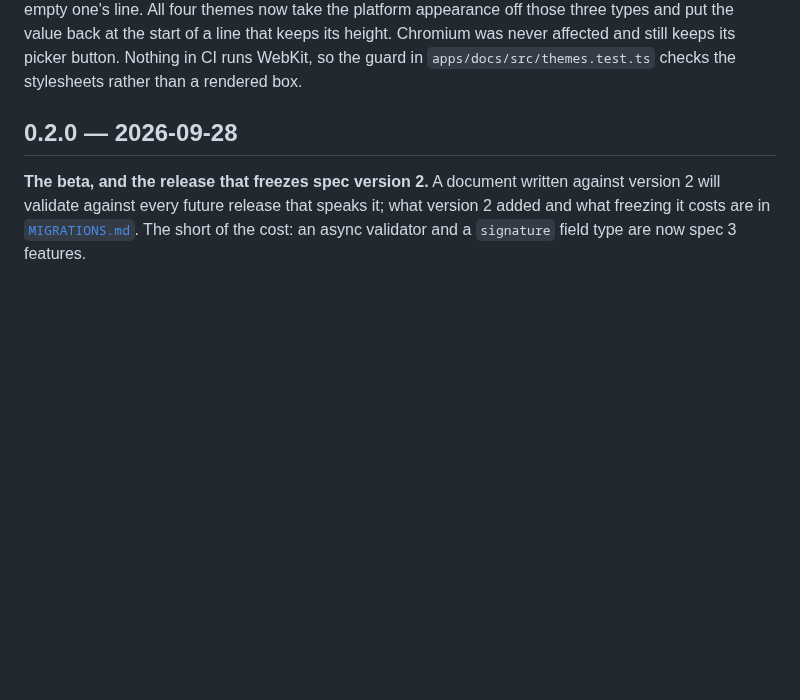
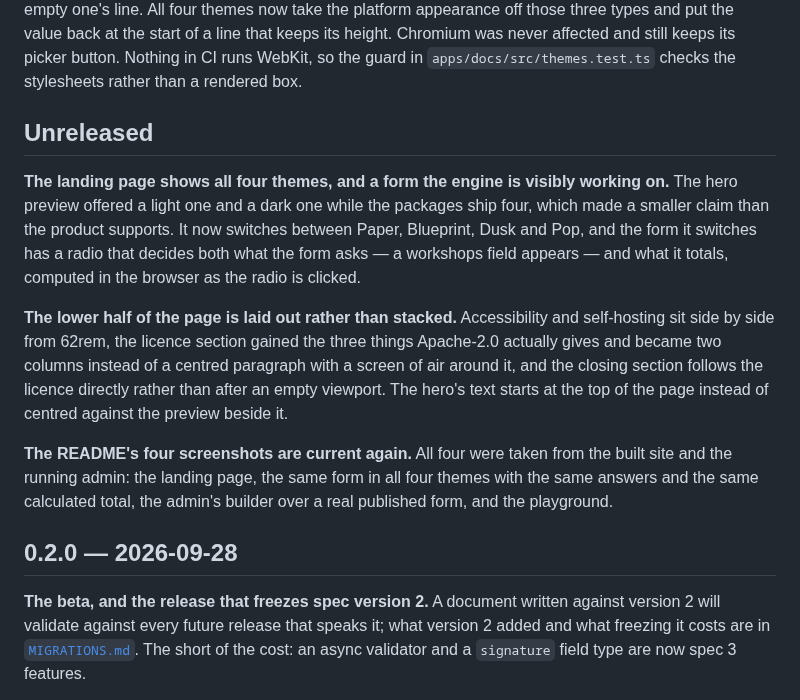
Before and after one commit to sharkysan/formancy.ai, a Markdown page: CHANGELOG.md, the part around the change. Drawn GitHub-style; blank space fills up the shorter version.

```diff
--- a/CHANGELOG.md
+++ b/CHANGELOG.md
@@ -79,6 +79,27 @@ off those three types and put the value back at the start of a line that keeps
 its height. Chromium was never affected and still keeps its picker button.
 Nothing in CI runs WebKit, so the guard in `apps/docs/src/themes.test.ts`
 checks the stylesheets rather than a rendered box.
+
+## Unreleased
+
+**The landing page shows all four themes, and a form the engine is visibly working on.**
+The hero preview offered a light one and a dark one while the packages ship four, which
+made a smaller claim than the product supports. It now switches between Paper, Blueprint,
+Dusk and Pop, and the form it switches has a radio that decides both what the form asks —
+a workshops field appears — and what it totals, computed in the browser as the radio is
+clicked.
+
+**The lower half of the page is laid out rather than stacked.** Accessibility and
+self-hosting sit side by side from 62rem, the licence section gained the three things
+Apache-2.0 actually gives and became two columns instead of a centred paragraph with a
+screen of air around it, and the closing section follows the licence directly rather than
+after an empty viewport. The hero's text starts at the top of the page instead of centred
+against the preview beside it.
+
+**The README's four screenshots are current again.** All four were taken from the built
+site and the running admin: the landing page, the same form in all four themes with the
+same answers and the same calculated total, the admin's builder over a real published
+form, and the playground.
 
 ## 0.2.0 — 2026-09-28
 
```
Also changed, not shown: README.md (+11 -8 lines), docs/images/readme/builder.png, docs/images/readme/hero.jpg, docs/images/readme/themes.png, 5 other files.
